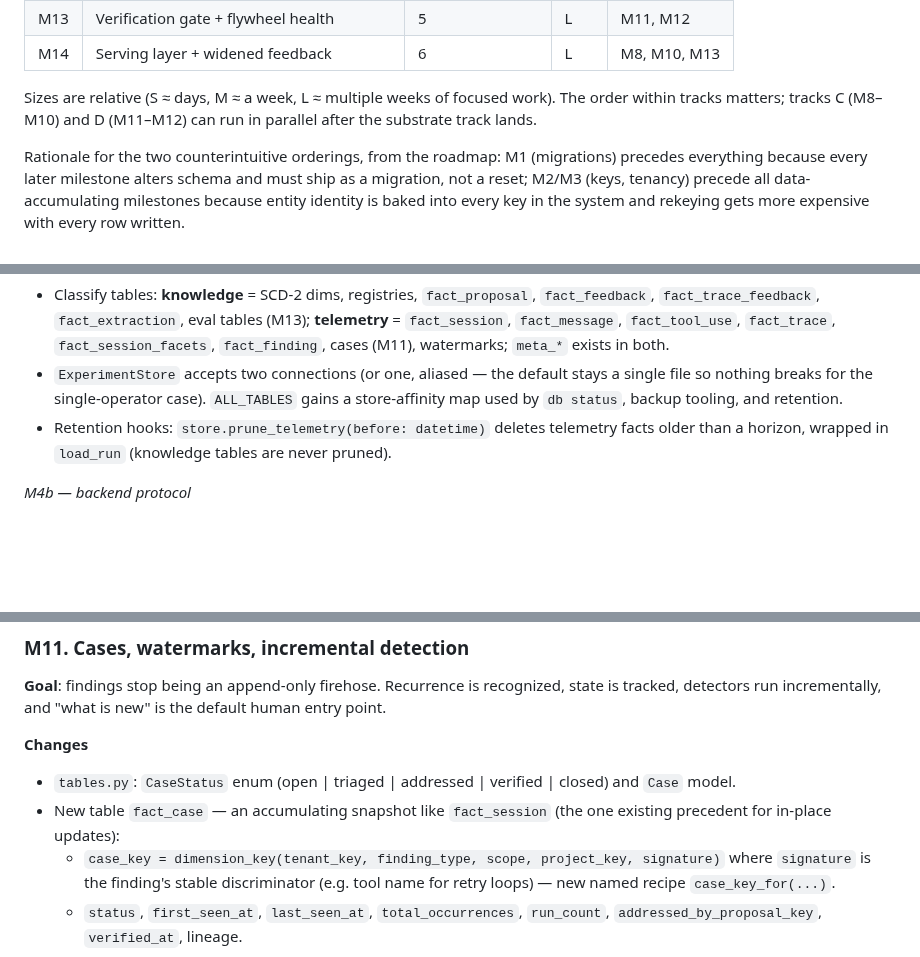
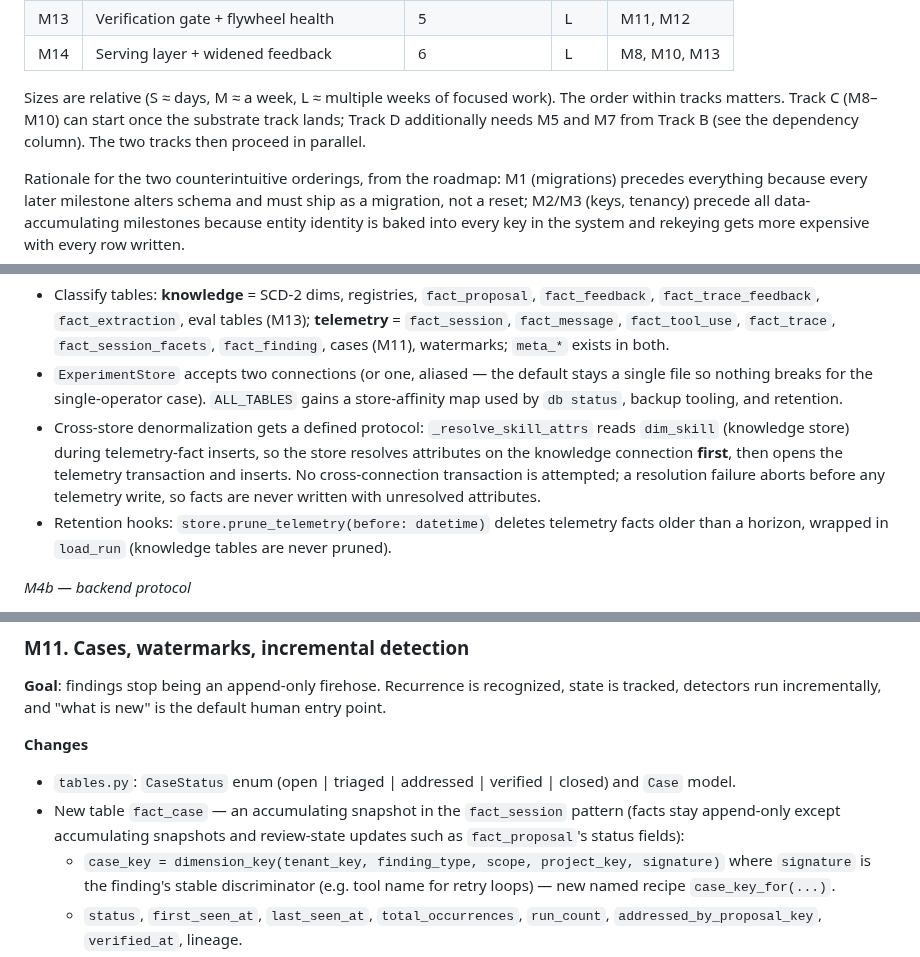
Before and after one commit to fblissjr/freudagent, a Markdown page: docs/implementation-plan.md, 3 parts joined by grey strips. GitHub-like rendering; blank space fills up the shorter version.

```diff
--- a/docs/implementation-plan.md
+++ b/docs/implementation-plan.md
@@ -62,8 +62,9 @@ restated here because several milestones are large enough to tempt shortcuts.
 | M14 | Serving layer + widened feedback | 6 | L | M8, M10, M13 |
 
 Sizes are relative (S ≈ days, M ≈ a week, L ≈ multiple weeks of focused
-work). The order within tracks matters; tracks C (M8–M10) and D (M11–M12)
-can run in parallel after the substrate track lands.
+work). The order within tracks matters. Track C (M8–M10) can start once the
+substrate track lands; Track D additionally needs M5 and M7 from Track B
+(see the dependency column). The two tracks then proceed in parallel.
 
 Rationale for the two counterintuitive orderings, from the roadmap: M1
 (migrations) precedes everything because every later milestone alters schema
@@ -232,6 +240,12 @@ swappable behind the store layer.
   stays a single file so nothing breaks for the single-operator case).
   `ALL_TABLES` gains a store-affinity map used by `db status`, backup
   tooling, and retention.
+- Cross-store denormalization gets a defined protocol: `_resolve_skill_attrs`
+  reads `dim_skill` (knowledge store) during telemetry-fact inserts, so the
+  store resolves attributes on the knowledge connection **first**, then opens
+  the telemetry transaction and inserts. No cross-connection transaction is
+  attempted; a resolution failure aborts before any telemetry write, so
+  facts are never written with unresolved attributes.
 - Retention hooks: `store.prune_telemetry(before: datetime)` deletes
   telemetry facts older than a horizon, wrapped in `load_run` (knowledge
   tables are never pruned).
@@ -484,8 +502,9 @@ is the default human entry point.
 **Changes**
 - `tables.py`: `CaseStatus` enum (open | triaged | addressed | verified |
   closed) and `Case` model.
-- New table `fact_case` — an accumulating snapshot like `fact_session`
-  (the one existing precedent for in-place updates):
+- New table `fact_case` — an accumulating snapshot in the `fact_session`
+  pattern (facts stay append-only except accumulating snapshots and
+  review-state updates such as `fact_proposal`'s status fields):
   - `case_key = dimension_key(tenant_key, finding_type, scope, project_key,
     signature)` where `signature` is the finding's stable discriminator
     (e.g. tool name for retry loops) — new named recipe `case_key_for(...)`.
```
Also changed, not shown: other parts of docs/implementation-plan.md (+72 -36 lines), ROADMAP.md (+5 -3 lines), docs/research-agent-data-representation.md (+26 -15 lines).
